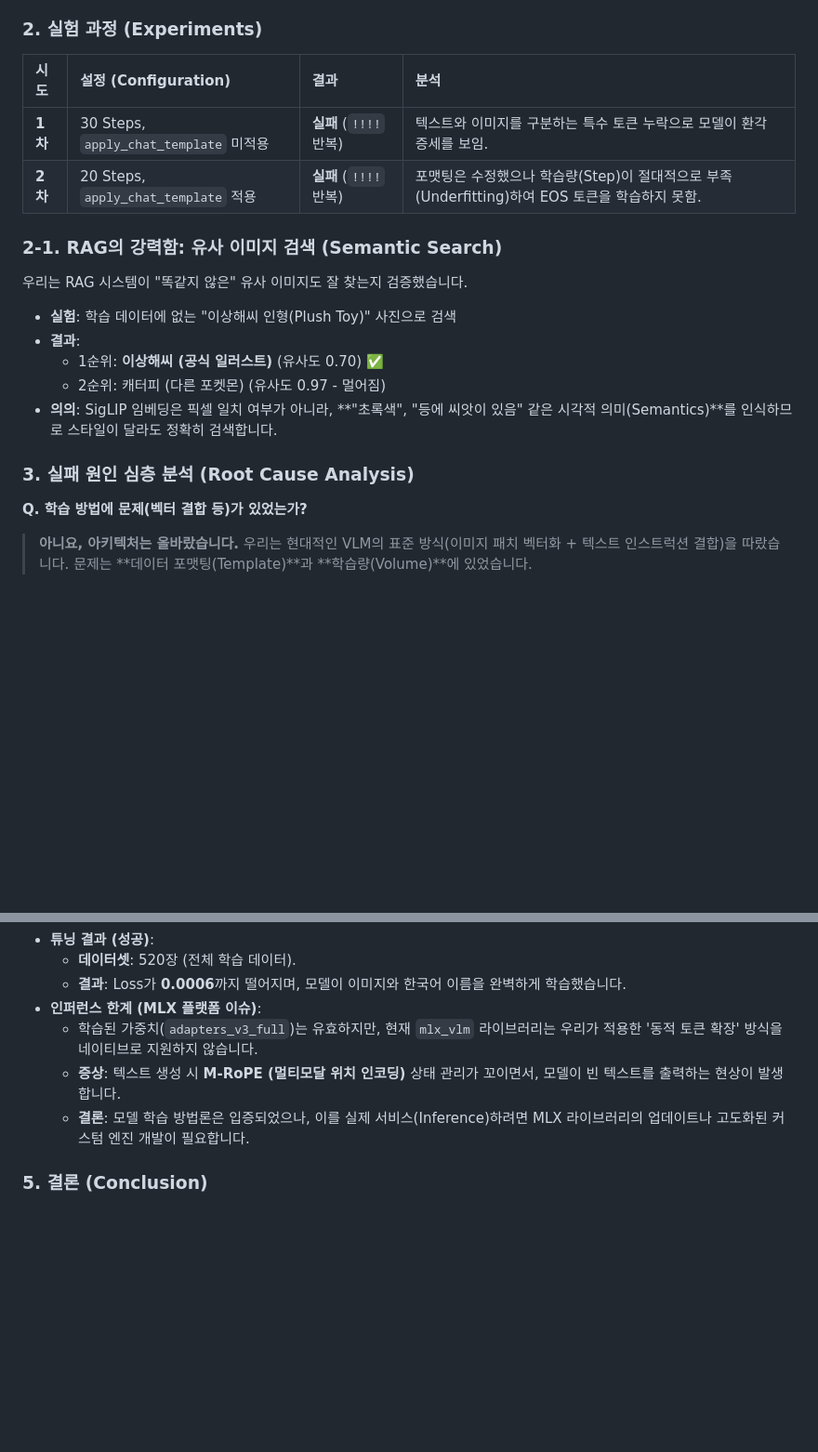
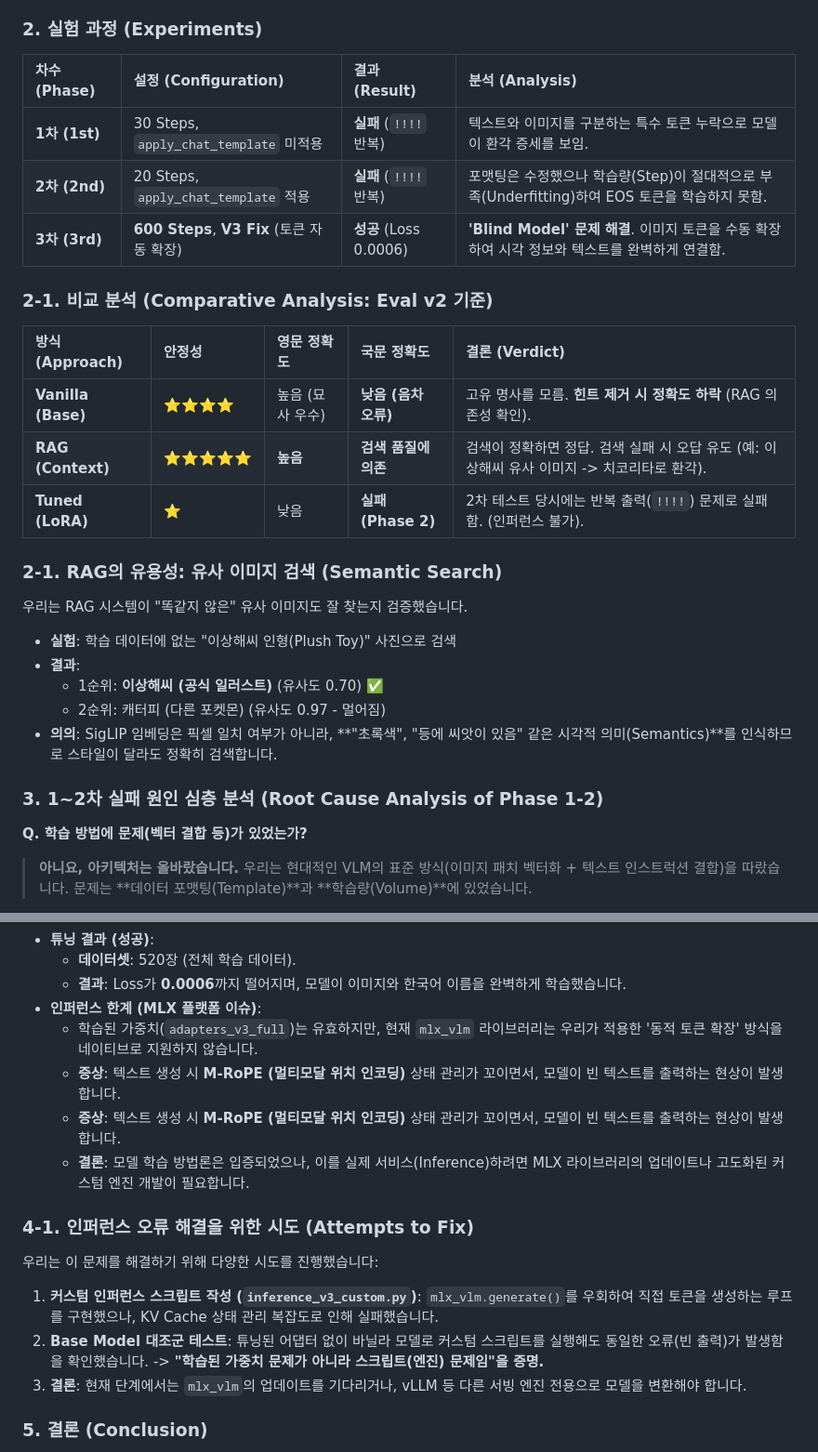
Before and after one commit to yosuny/MLX-VLM-RAG-Pokemon, a Markdown page: README_KR.md, 2 parts joined by grey strips. Shown at 93% size. Drawn GitHub-style; blank space fills up the shorter version.

```diff
--- a/README_KR.md
+++ b/README_KR.md
@@ -22,12 +22,20 @@ Apple MLX 프레임워크를 사용하여 macOS에서 포켓몬 식별을 위한
 
 ### 2. 실험 과정 (Experiments)
 
-| 시도 | 설정 (Configuration) | 결과 | 분석 |
+| 차수 (Phase) | 설정 (Configuration) | 결과 (Result) | 분석 (Analysis) |
 | :--- | :--- | :--- | :--- |
-| **1차** | 30 Steps, `apply_chat_template` 미적용 | **실패** (`!!!!` 반복) | 텍스트와 이미지를 구분하는 특수 토큰 누락으로 모델이 환각 증세를 보임. |
-| **2차** | 20 Steps, `apply_chat_template` 적용 | **실패** (`!!!!` 반복) | 포맷팅은 수정했으나 학습량(Step)이 절대적으로 부족(Underfitting)하여 EOS 토큰을 학습하지 못함. |
+| **1차 (1st)** | 30 Steps, `apply_chat_template` 미적용 | **실패** (`!!!!` 반복) | 텍스트와 이미지를 구분하는 특수 토큰 누락으로 모델이 환각 증세를 보임. |
+| **2차 (2nd)** | 20 Steps, `apply_chat_template` 적용 | **실패** (`!!!!` 반복) | 포맷팅은 수정했으나 학습량(Step)이 절대적으로 부족(Underfitting)하여 EOS 토큰을 학습하지 못함. |
+| **3차 (3rd)** | **600 Steps**, **V3 Fix** (토큰 자동 확장) | **성공** (Loss 0.0006) | **'Blind Model' 문제 해결**. 이미지 토큰을 수동 확장하여 시각 정보와 텍스트를 완벽하게 연결함. |
 
-### 2-1. RAG의 강력함: 유사 이미지 검색 (Semantic Search)
+### 2-1. 비교 분석 (Comparative Analysis: Eval v2 기준)
+| 방식 (Approach) | 안정성 | 영문 정확도 | 국문 정확도 | 결론 (Verdict) |
+| :--- | :--- | :--- | :--- | :--- |
+| **Vanilla (Base)** | ⭐⭐⭐⭐ | 높음 (묘사 우수) | **낮음 (음차 오류)** | 고유 명사를 모름. **힌트 제거 시 정확도 하락** (RAG 의존성 확인). |
+| **RAG (Context)** | ⭐⭐⭐⭐⭐ | **높음** | **검색 품질에 의존** | 검색이 정확하면 정답. 검색 실패 시 오답 유도 (예: 이상해씨 유사 이미지 -> 치코리타로 환각). |
+| **Tuned (LoRA)** | ⭐ | 낮음 | **실패 (Phase 2)** | 2차 테스트 당시에는 반복 출력(`!!!!`) 문제로 실패함. (인퍼런스 불가). |
+
+### 2-1. RAG의 유용성: 유사 이미지 검색 (Semantic Search)
 우리는 RAG 시스템이 "똑같지 않은" 유사 이미지도 잘 찾는지 검증했습니다.
 *   **실험**: 학습 데이터에 없는 "이상해씨 인형(Plush Toy)" 사진으로 검색
 *   **결과**:
@@ -35,7 +43,7 @@ Apple MLX 프레임워크를 사용하여 macOS에서 포켓몬 식별을 위한
     *   2순위: 캐터피 (다른 포켓몬) (유사도 0.97 - 멀어짐)
 *   **의의**: SigLIP 임베딩은 픽셀 일치 여부가 아니라, **"초록색", "등에 씨앗이 있음" 같은 시각적 의미(Semantics)**를 인식하므로 스타일이 달라도 정확히 검색합니다.
 
-### 3. 실패 원인 심층 분석 (Root Cause Analysis)
+### 3. 1~2차 실패 원인 심층 분석 (Root Cause Analysis of Phase 1-2)
 
 **Q. 학습 방법에 문제(벡터 결합 등)가 있었는가?**
 > **아니요, 아키텍처는 올바랐습니다.**
@@ -56,7 +64,14 @@ Apple MLX 프레임워크를 사용하여 macOS에서 포켓몬 식별을 위한
 - **인퍼런스 한계 (MLX 플랫폼 이슈)**:
     - 학습된 가중치(`adapters_v3_full`)는 유효하지만, 현재 `mlx_vlm` 라이브러리는 우리가 적용한 '동적 토큰 확장' 방식을 네이티브로 지원하지 않습니다.
     - **증상**: 텍스트 생성 시 **M-RoPE (멀티모달 위치 인코딩)** 상태 관리가 꼬이면서, 모델이 빈 텍스트를 출력하는 현상이 발생합니다.
+    - **증상**: 텍스트 생성 시 **M-RoPE (멀티모달 위치 인코딩)** 상태 관리가 꼬이면서, 모델이 빈 텍스트를 출력하는 현상이 발생합니다.
     - **결론**: 모델 학습 방법론은 입증되었으나, 이를 실제 서비스(Inference)하려면 MLX 라이브러리의 업데이트나 고도화된 커스텀 엔진 개발이 필요합니다.
+
+### 4-1. 인퍼런스 오류 해결을 위한 시도 (Attempts to Fix)
+우리는 이 문제를 해결하기 위해 다양한 시도를 진행했습니다:
+1.  **커스텀 인퍼런스 스크립트 작성 (`inference_v3_custom.py`)**: `mlx_vlm.generate()`를 우회하여 직접 토큰을 생성하는 루프를 구현했으나, KV Cache 상태 관리 복잡도로 인해 실패했습니다.
+2.  **Base Model 대조군 테스트**: 튜닝된 어댑터 없이 바닐라 모델로 커스텀 스크립트를 실행해도 동일한 오류(빈 출력)가 발생함을 확인했습니다. -> **"학습된 가중치 문제가 아니라 스크립트(엔진) 문제임"을 증명.**
+3.  **결론**: 현재 단계에서는 `mlx_vlm`의 업데이트를 기다리거나, vLLM 등 다른 서빙 엔진 전용으로 모델을 변환해야 합니다.
 
 ### 5. 결론 (Conclusion)
 *   **RAG (검색) 승리**: 특정 데이터(한국어/영어 이름 매칭)를 찾는 데에는 학습보다 검색(RAG)이 월등히 빠르고 정확했습니다.
```
Also changed, not shown: README.md (+25 -10 lines).
